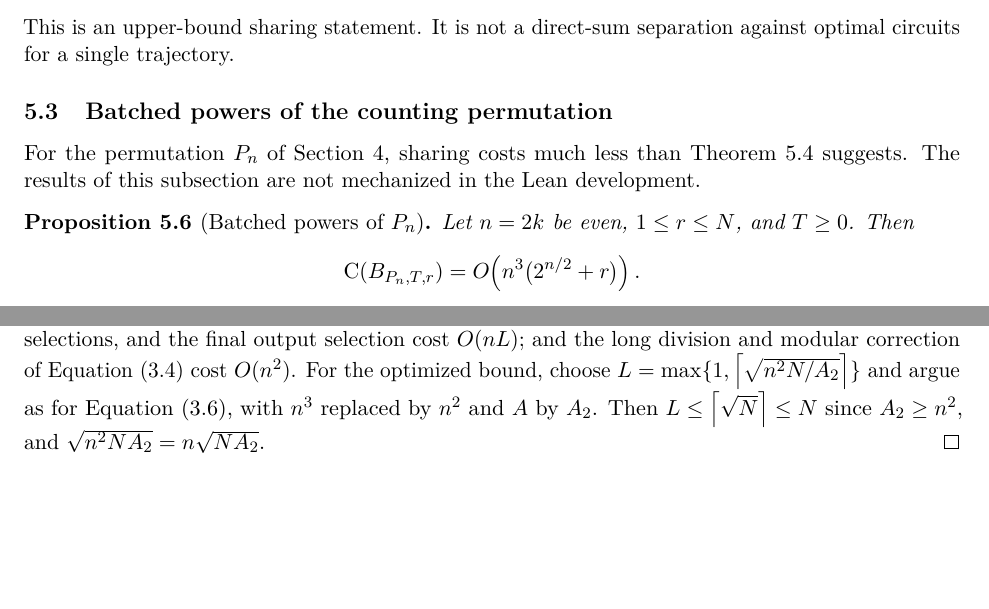
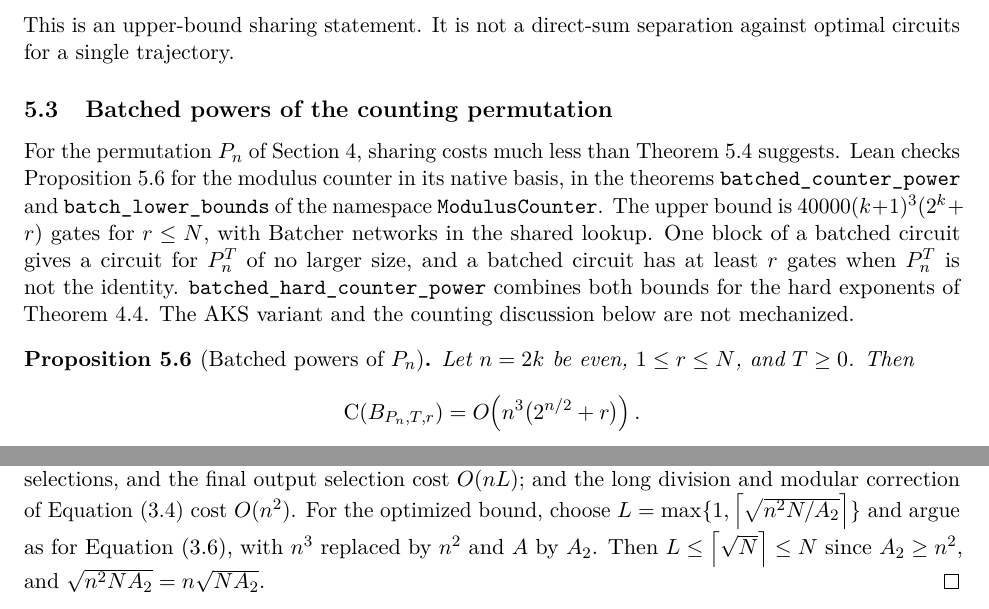
Before and after one commit to SamuelSchlesinger/iterating-functions, a LaTeX paper (iterated_function_circuits.tex): two parts of pages 19 and 20 of 35 before the commit and two parts of pages 19 and 21 of 35 after it, joined at a grey line, cut so that both start at the same text, the shorter picture padded with empty space. Compiled offline with pdfLaTeX.

Commit message:
Check batched powers of the modulus counter in Lean
Add CounterBatch.lean: the r-fold batched counter power shares one
residue dictionary a -> T mod a through the existing batched lookup,
with at most 40000*(k+1)^3*(2^k+r) native gates for r <= 2^(2k).
One block of a batched circuit computes the single power with no extra
gate, and a batched circuit has at least r gates unless the power is
the identity. Update the paper and the Lean README accordingly.

Co-Authored-By: Claude Opus 5.5 <noreply@anthropic.com>

```diff
--- a/iterated_function_circuits.tex
+++ b/iterated_function_circuits.tex
@@ -1471,8 +1471,16 @@ separation against optimal circuits for a single trajectory.
 \subsection{Batched powers of the counting permutation}\label{sec:batch-Pn}
 
 For the permutation $P_n$ of \cref{sec:lower}, sharing costs much less
-than \cref{thm:batch} suggests.  The results of this subsection are not
-mechanized in the Lean development.
+than \cref{thm:batch} suggests.  Lean checks \cref{prop:batch-Pn} for
+the modulus counter in its native basis, in the theorems
+\texttt{batched\_counter\_power} and \texttt{batch\_lower\_bounds}
+of the namespace \texttt{ModulusCounter}.  The upper bound is
+$40000(k+1)^3(2^k+r)$ gates for $r\leq N$, with Batcher networks in the
+shared lookup.  One block of a batched circuit gives a circuit for $P_n^T$
+of no larger size, and a batched circuit has at least $r$ gates when
+$P_n^T$ is not the identity.  \texttt{batched\_hard\_counter\_power}
+combines both bounds for the hard exponents of \cref{thm:lower}.  The
+AKS variant and the counting discussion below are not mechanized.
 
 \begin{proposition}[Batched powers of $P_n$]\label[proposition]{prop:batch-Pn}
 Let $n=2k$ be even, $1\leq r\leq N$, and $T\geq0$.  Then
```
Also changed, not shown: lean/README.md, 2 other files.
